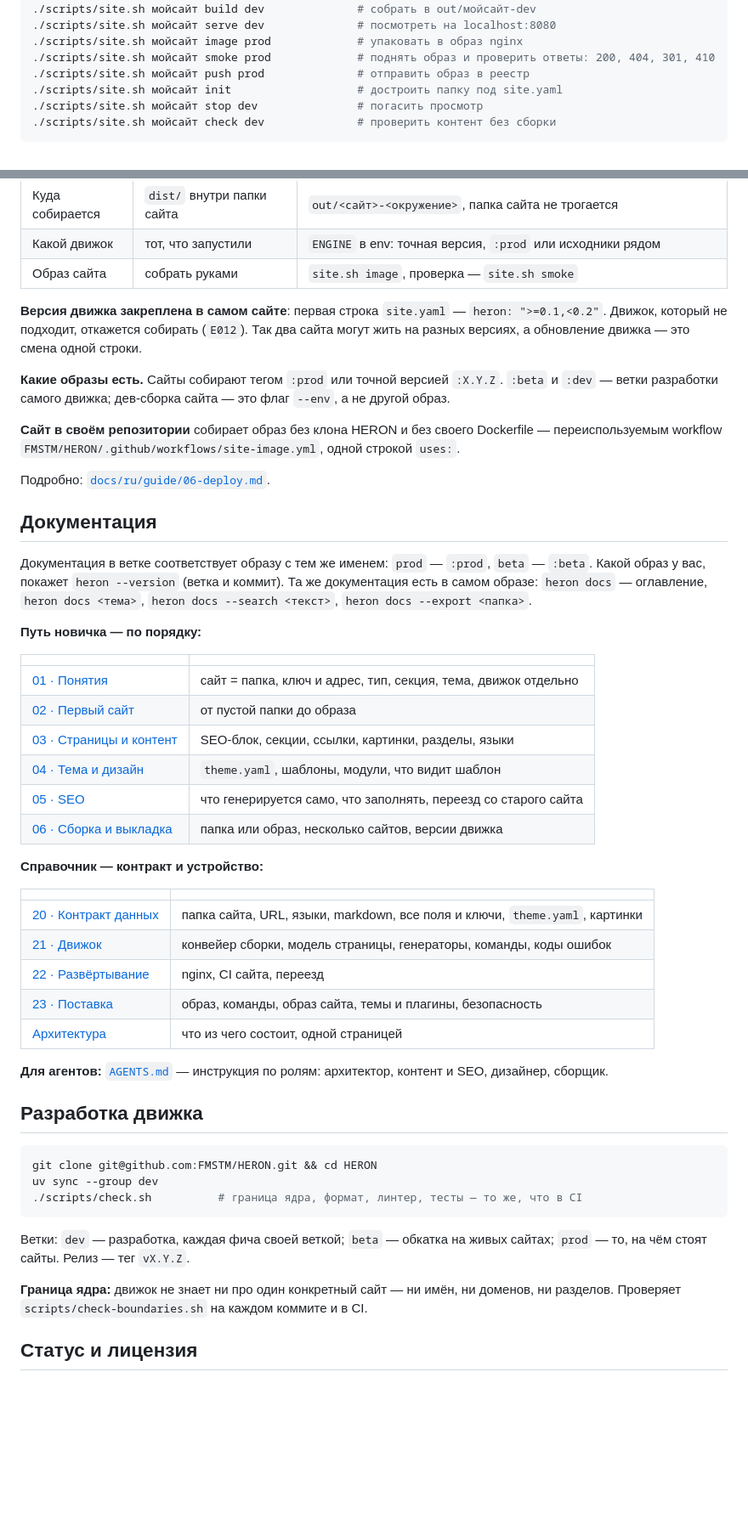
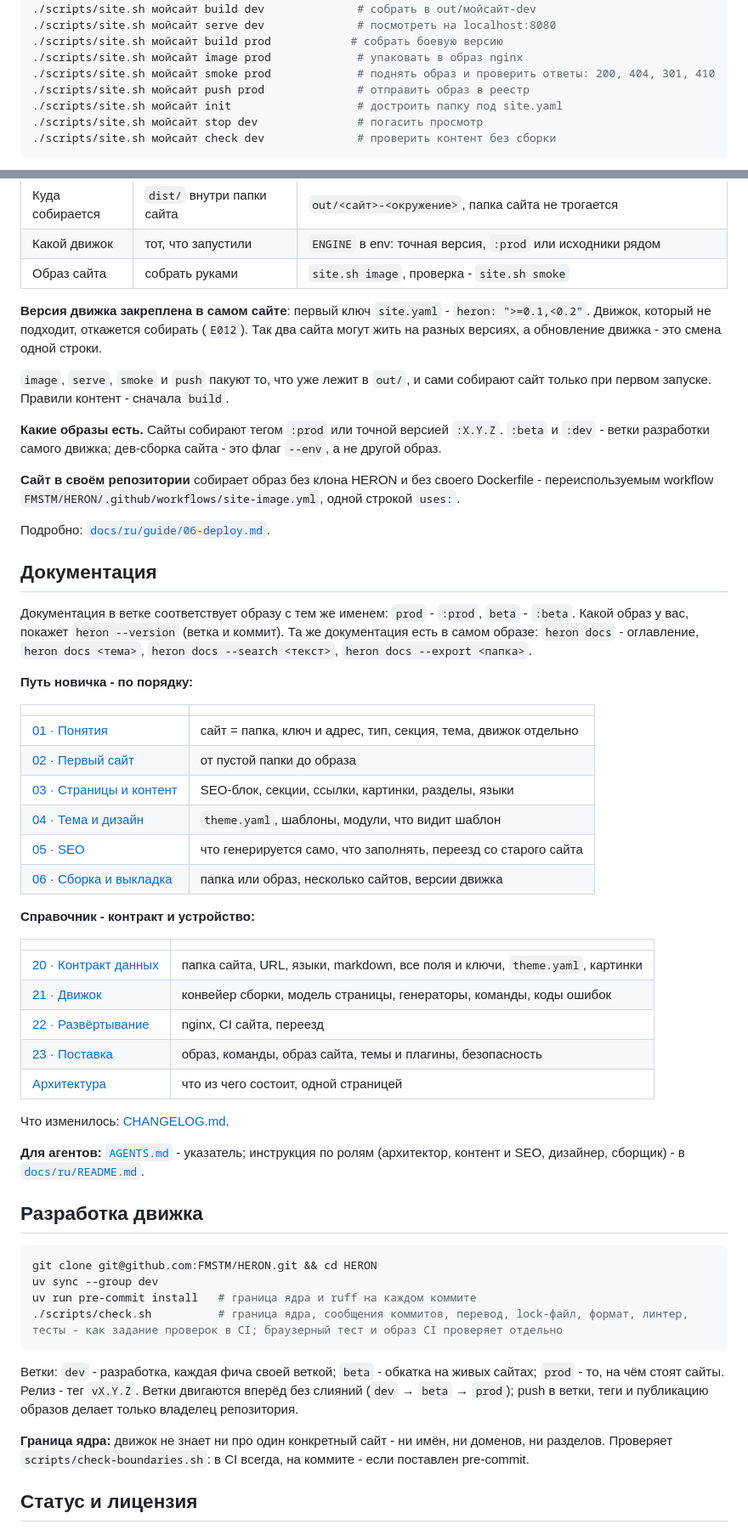
Before and after one commit to FMSTM/HERON, a Markdown page: README.ru.md, 2 parts joined by grey strips. Shown at 85% size. Drawn GitHub-style; blank space fills up the shorter version.

````diff
--- a/README.ru.md
+++ b/README.ru.md
@@ -182,6 +191,7 @@ git clone https://github.com/FMSTM/HERON.git && cd HERON
 ./scripts/site.sh мойсайт new ~/sites/мой-сайт   # создать сайт и его окружения dev и prod
 ./scripts/site.sh мойсайт build dev              # собрать в out/мойсайт-dev
 ./scripts/site.sh мойсайт serve dev              # посмотреть на localhost:8080
+./scripts/site.sh мойсайт build prod            # собрать боевую версию
 ./scripts/site.sh мойсайт image prod             # упаковать в образ nginx
 ./scripts/site.sh мойсайт smoke prod             # поднять образ и проверить ответы: 200, 404, 301, 410
 ./scripts/site.sh мойсайт push prod              # отправить образ в реестр
@@ -198,21 +208,23 @@ git clone https://github.com/FMSTM/HERON.git && cd HERON
 | Где настройки сборки | флаги команды | `env/.env.<сайт>.<окружение>`: путь к контенту, окружение, движок, образ и тег, строгость, порт, реестр и папка входа в него (ключи - в `env/.env.example`) |
 | Куда собирается | `dist/` внутри папки сайта | `out/<сайт>-<окружение>`, папка сайта не трогается |
 | Какой движок | тот, что запустили | `ENGINE` в env: точная версия, `:prod` или исходники рядом |
-| Образ сайта | собрать руками | `site.sh image`, проверка — `site.sh smoke` |
+| Образ сайта | собрать руками | `site.sh image`, проверка - `site.sh smoke` |
 
-**Версия движка закреплена в самом сайте**: первая строка `site.yaml` — `heron: ">=0.1,<0.2"`. Движок, который не подходит, откажется собирать (`E012`). Так два сайта могут жить на разных версиях, а обновление движка — это смена одной строки.
+**Версия движка закреплена в самом сайте**: первый ключ `site.yaml` - `heron: ">=0.1,<0.2"`. Движок, который не подходит, откажется собирать (`E012`). Так два сайта могут жить на разных версиях, а обновление движка - это смена одной строки.
 
-**Какие образы есть.** Сайты собирают тегом `:prod` или точной версией `:X.Y.Z`. `:beta` и `:dev` — ветки разработки самого движка; дев-сборка сайта — это флаг `--env`, а не другой образ.
+`image`, `serve`, `smoke` и `push` пакуют то, что уже лежит в `out/`, и сами собирают сайт только при первом запуске. Правили контент - сначала `build`.
 
-**Сайт в своём репозитории** собирает образ без клона HERON и без своего Dockerfile — переиспользуемым workflow `FMSTM/HERON/.github/workflows/site-image.yml`, одной строкой `uses:`.
+**Какие образы есть.** Сайты собирают тегом `:prod` или точной версией `:X.Y.Z`. `:beta` и `:dev` - ветки разработки самого движка; дев-сборка сайта - это флаг `--env`, а не другой образ.
+
+**Сайт в своём репозитории** собирает образ без клона HERON и без своего Dockerfile - переиспользуемым workflow `FMSTM/HERON/.github/workflows/site-image.yml`, одной строкой `uses:`.
 
 Подробно: [`docs/ru/guide/06-deploy.md`](docs/ru/guide/06-deploy.md).
 
 ## Документация
 
-Документация в ветке соответствует образу с тем же именем: `prod` — `:prod`, `beta` — `:beta`. Какой образ у вас, покажет `heron --version` (ветка и коммит). Та же документация есть в самом образе: `heron docs` — оглавление, `heron docs <тема>`, `heron docs --search <текст>`, `heron docs --export <папка>`.
+Документация в ветке соответствует образу с тем же именем: `prod` - `:prod`, `beta` - `:beta`. Какой образ у вас, покажет `heron --version` (ветка и коммит). Та же документация есть в самом образе: `heron docs` - оглавление, `heron docs <тема>`, `heron docs --search <текст>`, `heron docs --export <папка>`.
 
-**Путь новичка — по порядку:**
+**Путь новичка - по порядку:**
 
 | | |
 |---|---|
@@ -223,7 +235,7 @@ git clone https://github.com/FMSTM/HERON.git && cd HERON
 | [05 · SEO](docs/ru/guide/05-seo.md) | что генерируется само, что заполнять, переезд со старого сайта |
 | [06 · Сборка и выкладка](docs/ru/guide/06-deploy.md) | папка или образ, несколько сайтов, версии движка |
 
-**Справочник — контракт и устройство:**
+**Справочник - контракт и устройство:**
 
 | | |
 |---|---|
@@ -233,19 +245,22 @@ git clone https://github.com/FMSTM/HERON.git && cd HERON
 | [23 · Поставка](docs/ru/spec/23-distribution.md) | образ, команды, образ сайта, темы и плагины, безопасность |
 | [Архитектура](docs/ru/architecture.md) | что из чего состоит, одной страницей |
 
-**Для агентов:** [`AGENTS.md`](AGENTS.md) — инструкция по ролям: архитектор, контент и SEO, дизайнер, сборщик.
+Что изменилось: [CHANGELOG.md](CHANGELOG.md).
+
+**Для агентов:** [`AGENTS.md`](AGENTS.md) - указатель; инструкция по ролям (архитектор, контент и SEO, дизайнер, сборщик) - в [`docs/ru/README.md`](docs/ru/README.md).
 
 ## Разработка движка
 
 ```bash
 git clone git@github.com:FMSTM/HERON.git && cd HERON
 uv sync --group dev
-./scripts/check.sh          # граница ядра, формат, линтер, тесты — то же, что в CI
+uv run pre-commit install   # граница ядра и ruff на каждом коммите
+./scripts/check.sh          # граница ядра, сообщения коммитов, перевод, lock-файл, формат, линтер, тесты - как задание проверок в CI; браузерный тест и образ CI проверяет отдельно
 ```
 
-Ветки: `dev` — разработка, каждая фича своей веткой; `beta` — обкатка на живых сайтах; `prod` — то, на чём стоят сайты. Релиз — тег `vX.Y.Z`.
+Ветки: `dev` - разработка, каждая фича своей веткой; `beta` - обкатка на живых сайтах; `prod` - то, на чём стоят сайты. Релиз - тег `vX.Y.Z`. Ветки двигаются вперёд без слияний (`dev` → `beta` → `prod`); push в ветки, теги и публикацию образов делает только владелец репозитория.
 
-**Граница ядра:** движок не знает ни про один конкретный сайт — ни имён, ни доменов, ни разделов. Проверяет `scripts/check-boundaries.sh` на каждом коммите и в CI.
+**Граница ядра:** движок не знает ни про один конкретный сайт - ни имён, ни доменов, ни разделов. Проверяет `scripts/check-boundaries.sh`: в CI всегда, на коммите - если поставлен pre-commit.
 
 ## Статус и лицензия
 
````
Also changed, not shown: other parts of README.ru.md (+49 -40 lines).
